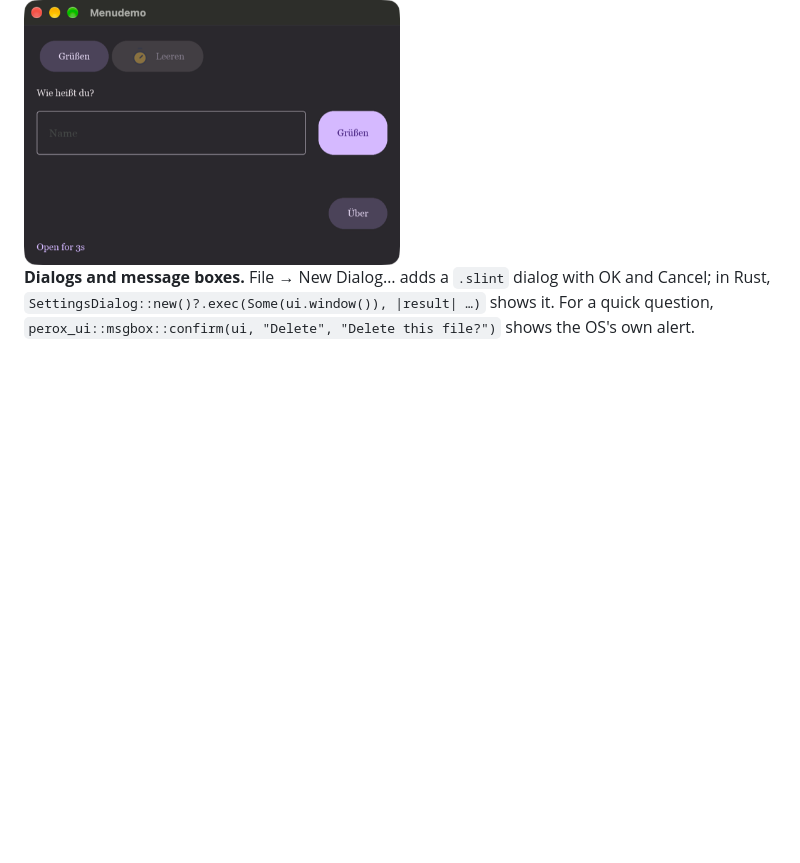
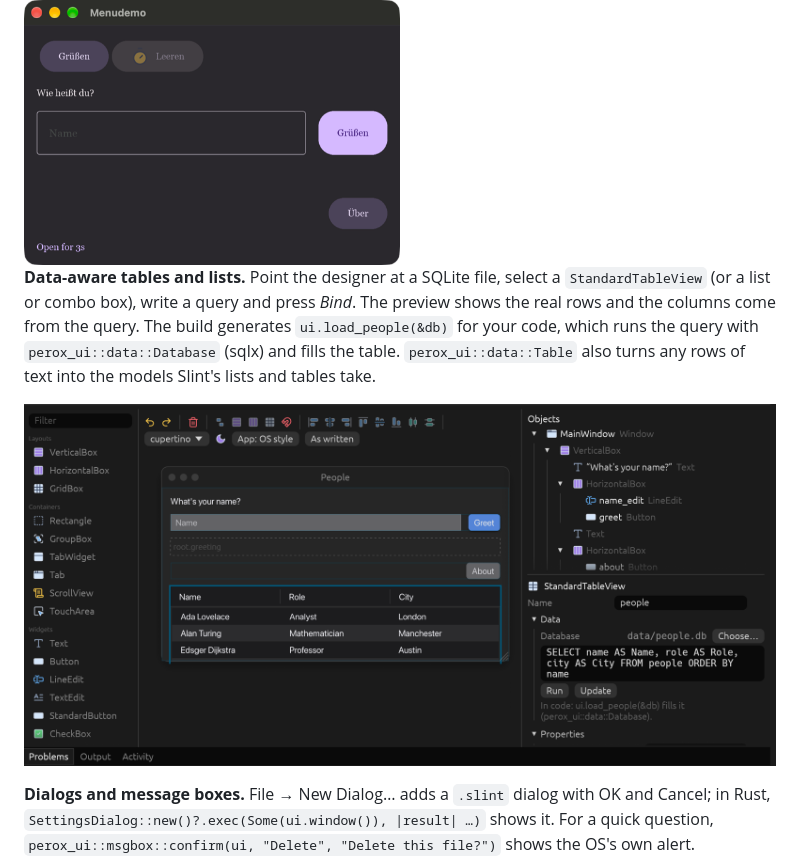
Before and after one commit to deveshrai/perox-tools, a Markdown page: README.md, the part around the change. Rendered like a GitHub page; pictures changed too: docs/screenshots/data-bound-table.png (added); blank space fills up the shorter version.

```diff
--- a/README.md
+++ b/README.md
@@ -82,6 +82,15 @@ every string against each language in a table, saved as standard gettext `.po` f
 the app starts in the system's language. Agents can do the same with `i18n.*`.
 
 <img src="docs/screenshots/translated-app.png" alt="An app built in PeroxIDE, running in German" width="50%">
+
+**Data-aware tables and lists.** Point the designer at a SQLite file, select a
+`StandardTableView` (or a list or combo box), write a query and press *Bind*. The preview
+shows the real rows and the columns come from the query. The build generates
+`ui.load_people(&db)` for your code, which runs the query with
+`perox_ui::data::Database` (sqlx) and fills the table. `perox_ui::data::Table` also turns
+any rows of text into the models Slint's lists and tables take.
+
+![A table bound to a query, showing live rows in the designer](docs/screenshots/data-bound-table.png)
 
 **Dialogs and message boxes.** File → New Dialog… adds a `.slint` dialog with OK and
 Cancel; in Rust, `SettingsDialog::new()?.exec(Some(ui.window()), |result| …)` shows it.
```
Also changed, not shown: docs/mcp.md (+2 -2 lines), docs/roadmap.md (+1 -1 lines), 16 other files.
